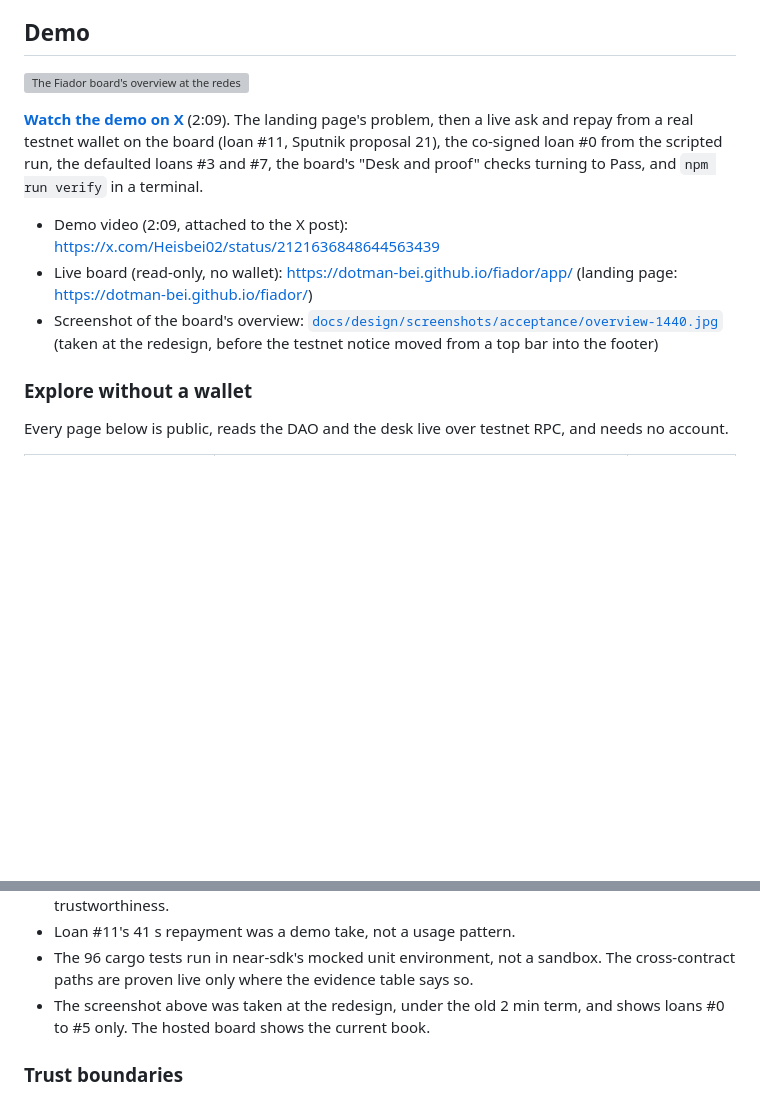
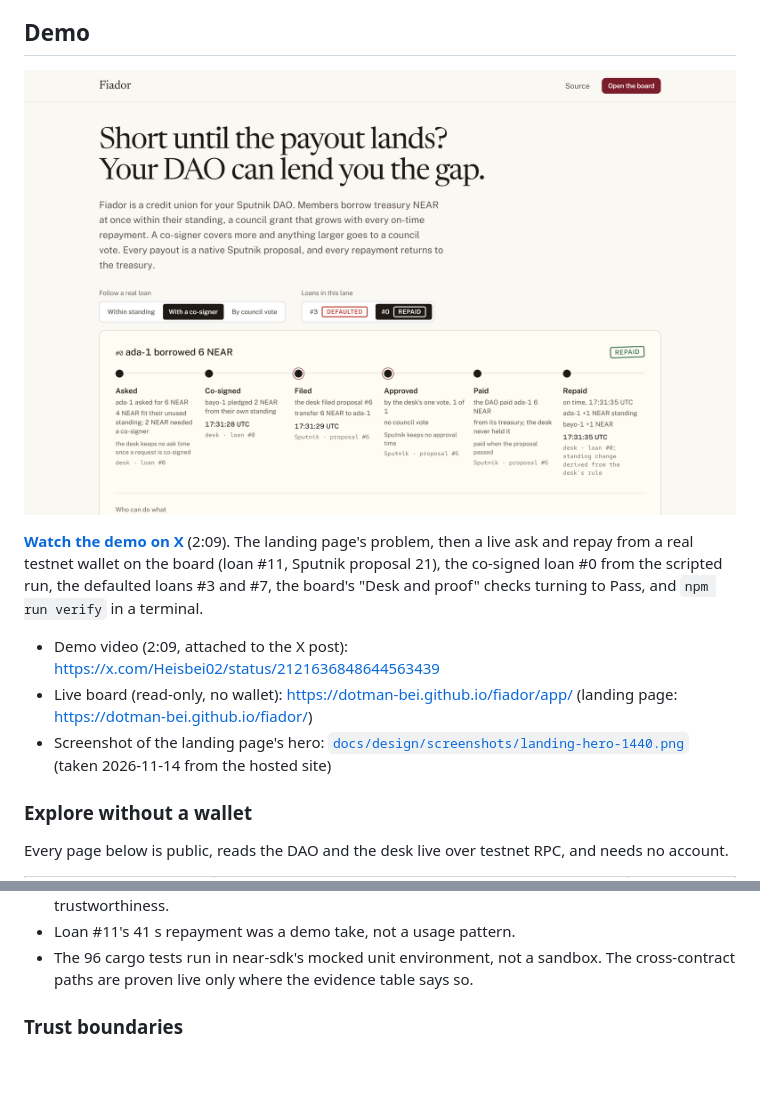
Before and after one commit to Dotman-Bei/fiador, a Markdown page: README.md, 2 parts joined by grey strips. Drawn GitHub-style; pictures changed too: docs/design/screenshots/landing-hero-1440.png (added); blank space fills up the shorter version; grey boxes are pictures that could not be loaded.

Commit message:
docs(readme): landing-hero screenshot as the Demo thumbnail
Co-Authored-By: Claude Opus 5.5 <noreply@anthropic.com>

```diff
--- a/README.md
+++ b/README.md
@@ -43,7 +43,7 @@ council. The desk never holds the money.
 
 ## Demo
 
-[![The Fiador board's overview at the redesign: the book, the desk panel and loans #0 to #5, read live from testnet](docs/design/screenshots/acceptance/overview-1440.jpg)](https://x.com/Heisbei02/status/2121636848644563439)
+[![The Fiador landing page: Short until the payout lands? Your DAO can lend you the gap, above a live loan timeline read from testnet](docs/design/screenshots/landing-hero-1440.png)](https://x.com/Heisbei02/status/2121636848644563439)
 
 **[Watch the demo on X](https://x.com/Heisbei02/status/2121636848644563439)** (2:09). The landing page's
 problem, then a live ask and repay from a real testnet wallet on the board (loan #11, Sputnik proposal 21),
@@ -52,7 +52,7 @@ checks turning to Pass, and `npm run verify` in a terminal.
 
 - Demo video (2:09, attached to the X post): https://x.com/Heisbei02/status/2121636848644563439
 - Live board (read-only, no wallet): https://dotman-bei.github.io/fiador/app/ (landing page: https://dotman-bei.github.io/fiador/)
-- Screenshot of the board's overview: [`docs/design/screenshots/acceptance/overview-1440.jpg`](docs/design/screenshots/acceptance/overview-1440.jpg) (taken at the redesign, before the testnet notice moved from a top bar into the footer)
+- Screenshot of the landing page's hero: [`docs/design/screenshots/landing-hero-1440.png`](docs/design/screenshots/landing-hero-1440.png) (taken 2026-11-14 from the hosted site)
 
 ### Explore without a wallet
 
@@ -362,8 +362,6 @@ Written here before anyone has to ask:
 - Loan #11's 41 s repayment was a demo take, not a usage pattern.
 - The 96 cargo tests run in near-sdk's mocked unit environment, not a sandbox. The cross-contract paths are
   proven live only where the evidence table says so.
-- The screenshot above was taken at the redesign, under the old 2 min term, and shows loans #0 to #5 only. The
-  hosted board shows the current book.
 
 ### Trust boundaries
 
```
